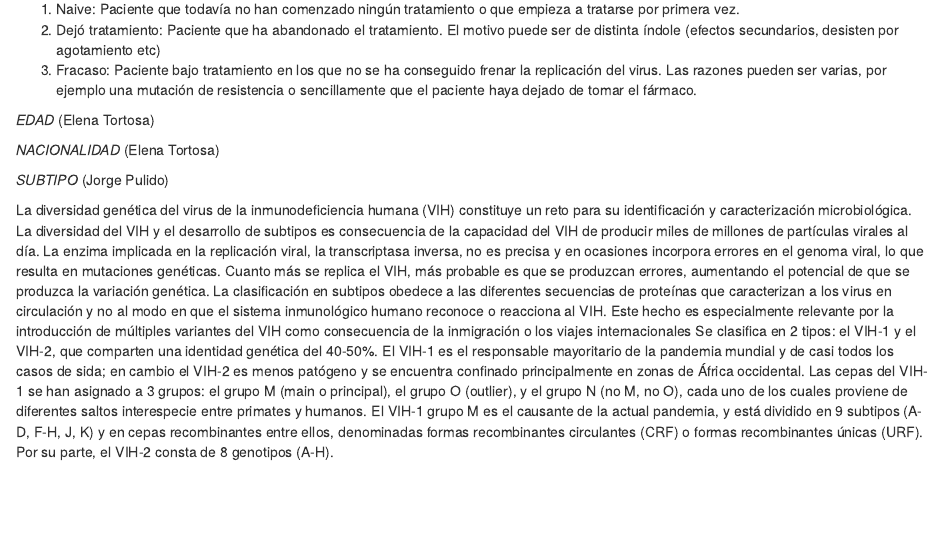
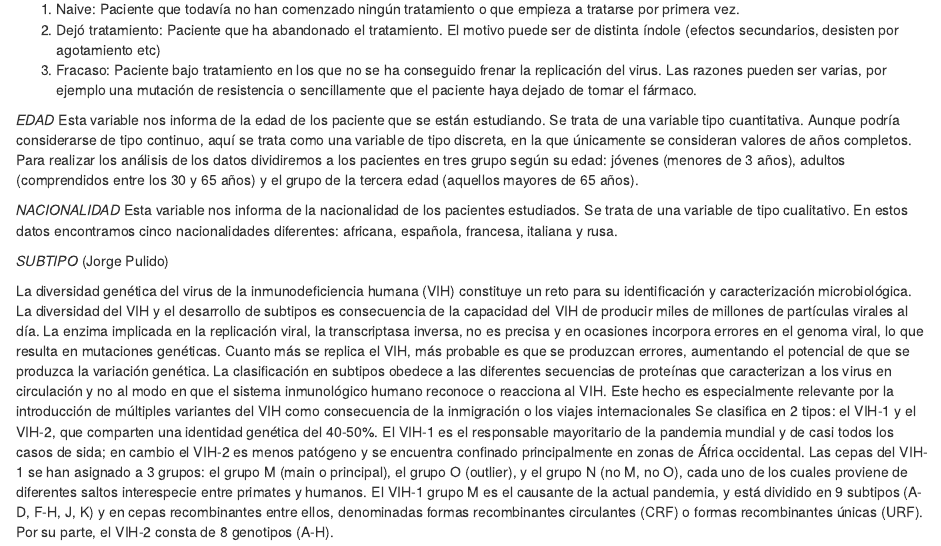
Before and after one commit to migrau/uoc_SAD, an R Markdown document (Rscripts/SAD_trabajoGrupo.Rmd): the page in a window 1100 px wide, from 780 px down. Rendered offline with R 4.5, knitr and Pandoc, with nearby package versions; drawn as R Markdown's standard HTML page in place of the format the file asks for; some code elsewhere in the file could not run offline.

Commit message:
Update SAD_trabajoGrupo.Rmd

```diff
--- a/Rscripts/SAD_trabajoGrupo.Rmd
+++ b/Rscripts/SAD_trabajoGrupo.Rmd
@@ -39,9 +39,11 @@ Los linfocitos T-CD4 son un tipo de células que constituyen una parte esencial
   2. Dejó tratamiento: Paciente que ha abandonado el tratamiento. El motivo puede ser de distinta índole (efectos secundarios, desisten por agotamiento etc)
   3. Fracaso: Paciente bajo tratamiento en los que no se ha conseguido frenar la replicación del virus. Las razones pueden ser varias, por ejemplo una mutación de resistencia o sencillamente que el paciente haya dejado de tomar el fármaco.
 
-*EDAD* (Elena Tortosa)
+*EDAD*
+Esta variable nos informa de la edad de los paciente que se están estudiando.  Se trata de una variable tipo cuantitativa. Aunque podría considerarse de tipo continuo, aquí se trata como una variable de tipo discreta, en la que únicamente se consideran valores de años completos. Para realizar los análisis de los datos dividiremos a los pacientes en tres grupo según su edad: jóvenes (menores de 3 años), adultos (comprendidos entre los 30 y 65 años) y el grupo de la tercera edad (aquellos mayores de 65 años).
 
-*NACIONALIDAD* (Elena Tortosa)
+*NACIONALIDAD*
+Esta variable nos informa de la nacionalidad de los pacientes estudiados. Se trata de una variable de tipo cualitativo. En estos datos encontramos cinco nacionalidades diferentes: africana, española, francesa, italiana y rusa.
 
 *SUBTIPO* (Jorge Pulido)
 
```
